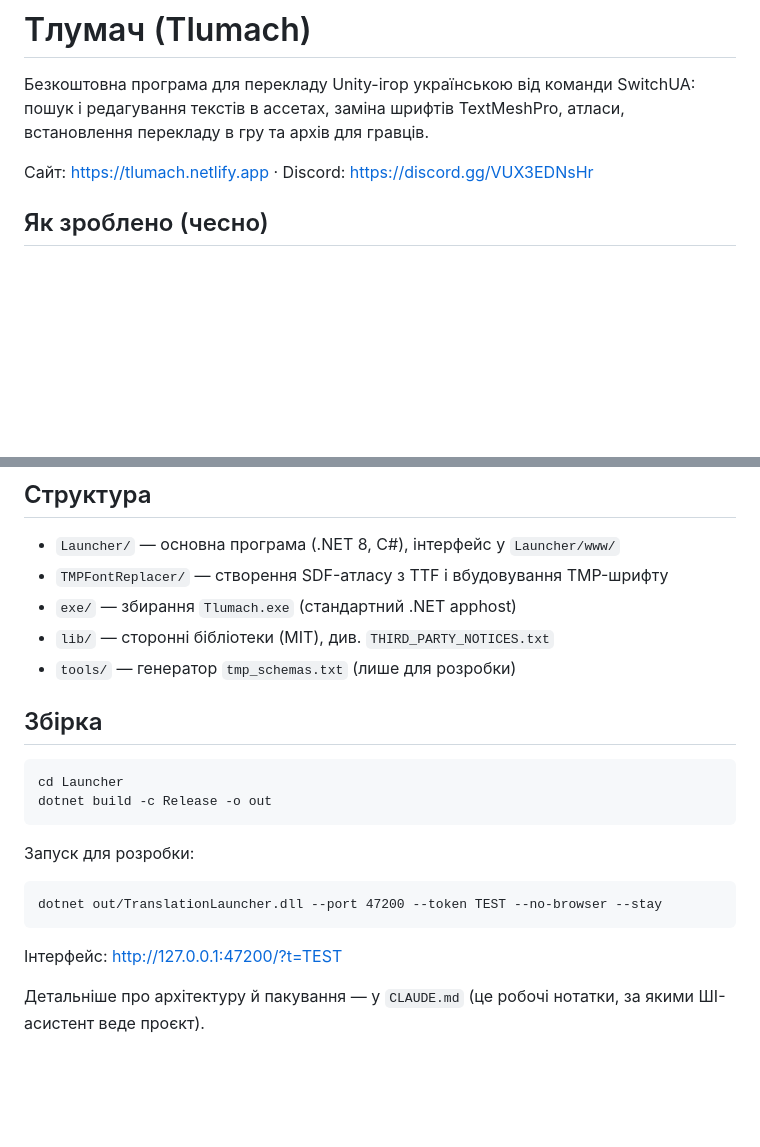
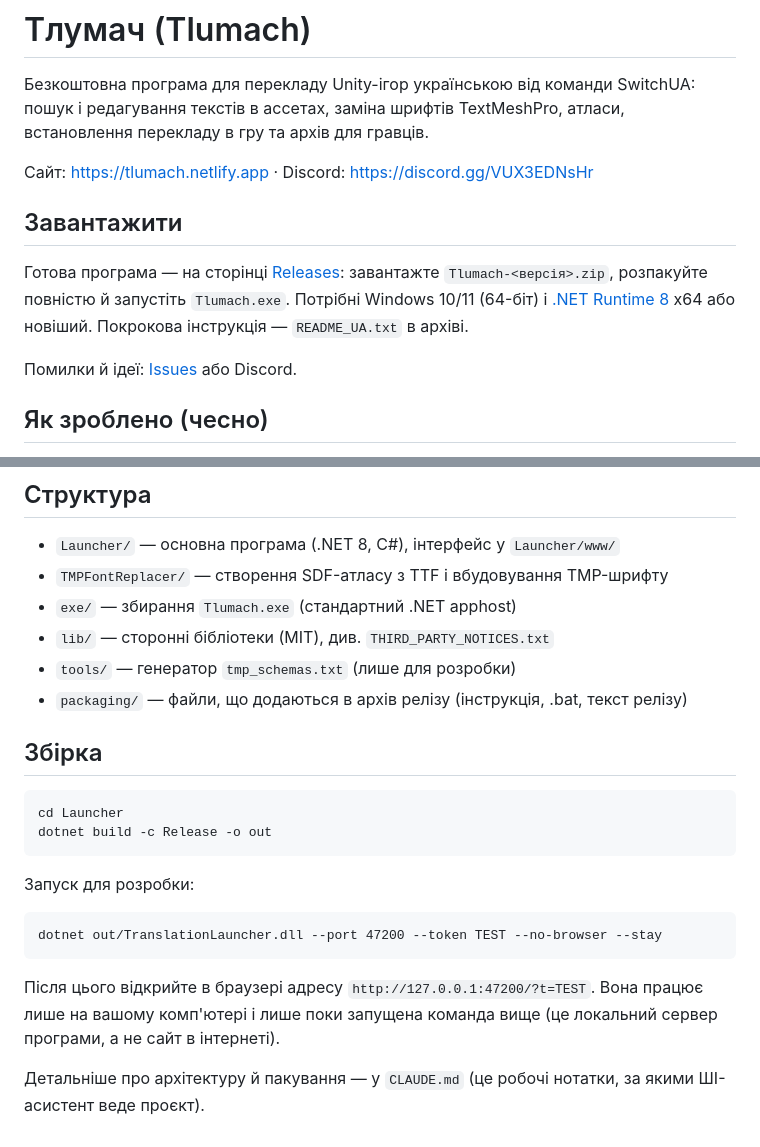
Before and after one commit to switchua380/tlumach, a Markdown page: README.md, 2 parts joined by grey strips. Drawn GitHub-style; blank space fills up the shorter version.

Commit message:
README: локальна адреса як код, розділ «Завантажити», посилання на Issues; код на GitHub замість папки src
Co-Authored-By: Claude Opus 5.5 <noreply@anthropic.com>
Claude-Session: https://claude.ai/code/session_01MAJP5u4ciVDTaj4Qp2ZhZ1

````diff
--- a/README.md
+++ b/README.md
@@ -4,6 +4,15 @@
 в ассетах, заміна шрифтів TextMeshPro, атласи, встановлення перекладу в гру та архів для гравців.
 
 Сайт: https://tlumach.netlify.app · Discord: https://discord.gg/VUX3EDNsHr
+
+## Завантажити
+
+Готова програма — на сторінці [Releases](https://github.com/switchua380/tlumach/releases/latest): завантажте
+`Tlumach-<версія>.zip`, розпакуйте повністю й запустіть `Tlumach.exe`.
+Потрібні Windows 10/11 (64-біт) і [.NET Runtime 8](https://dotnet.microsoft.com/download/dotnet/8.0) x64 або новіший.
+Покрокова інструкція — `README_UA.txt` в архіві.
+
+Помилки й ідеї: [Issues](https://github.com/switchua380/tlumach/issues) або Discord.
 
 ## Як зроблено (чесно)
 
@@ -37,6 +46,7 @@
 - `exe/` — збирання `Tlumach.exe` (стандартний .NET apphost)
 - `lib/` — сторонні бібліотеки (MIT), див. `THIRD_PARTY_NOTICES.txt`
 - `tools/` — генератор `tmp_schemas.txt` (лише для розробки)
+- `packaging/` — файли, що додаються в архів релізу (інструкція, .bat, текст релізу)
 
 ## Збірка
 
@@ -51,6 +61,7 @@ dotnet build -c Release -o out
 dotnet out/TranslationLauncher.dll --port 47200 --token TEST --no-browser --stay
 ```
 
-Інтерфейс: http://127.0.0.1:47200/?t=TEST
+Після цього відкрийте в браузері адресу `http://127.0.0.1:47200/?t=TEST`. Вона працює лише на вашому комп'ютері
+і лише поки запущена команда вище (це локальний сервер програми, а не сайт в інтернеті).
 
 Детальніше про архітектуру й пакування — у `CLAUDE.md` (це робочі нотатки, за якими ШІ-асистент веде проєкт).
````
Also changed, not shown: other parts of README.md (+1 -1 lines), CLAUDE.md (+1 -1 lines), packaging/README_UA.md (+1 -1 lines).
